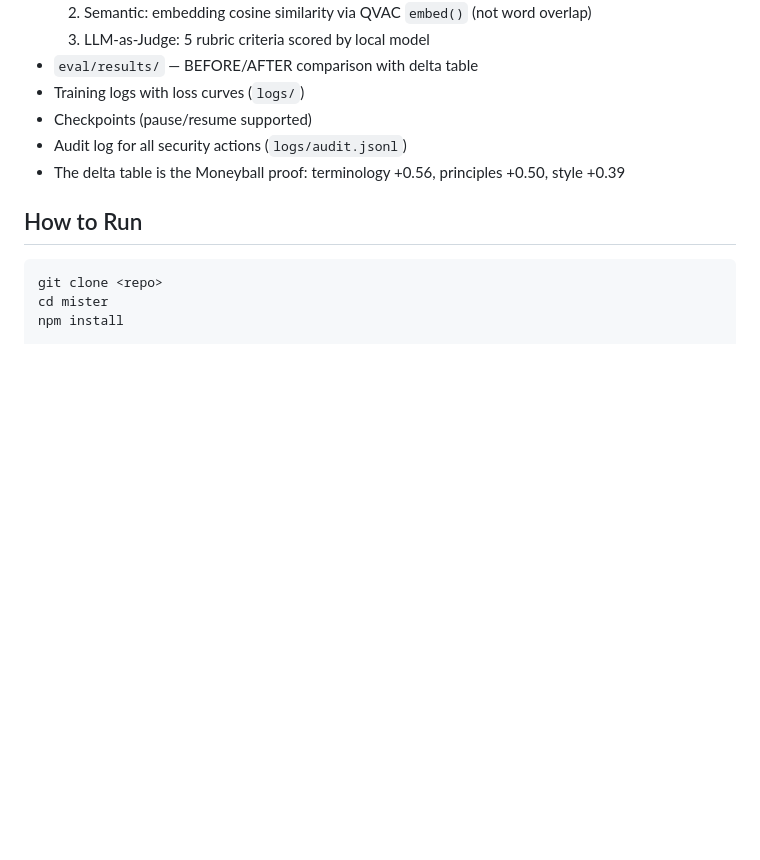
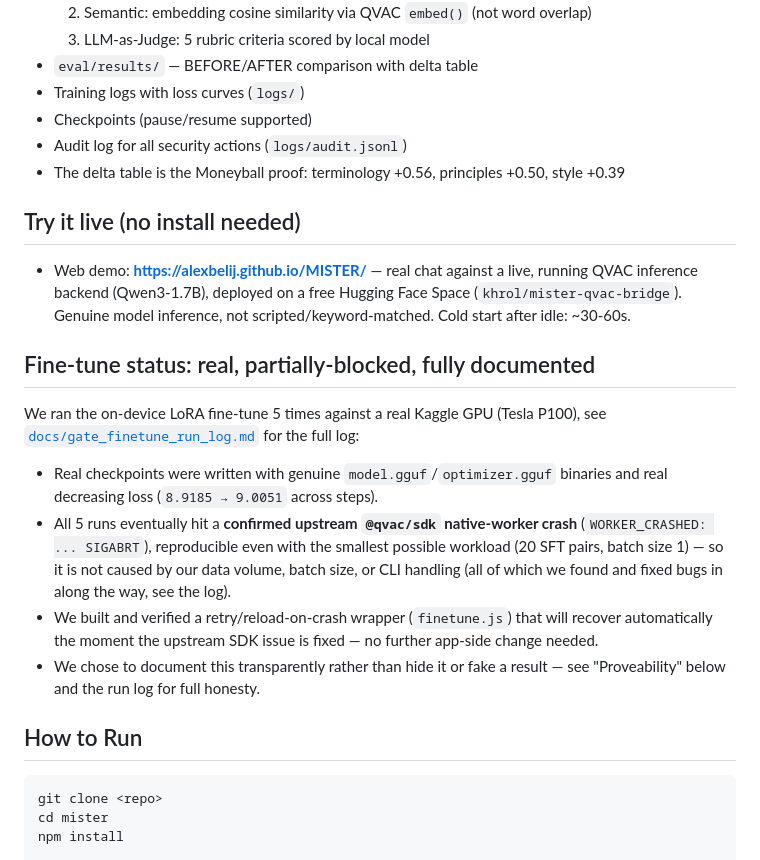
Before and after one commit to alexbelij/MISTER, a Markdown page: JUDGE_GUIDE.md, the part around the change. Drawn GitHub-style; blank space fills up the shorter version.

````diff
--- a/JUDGE_GUIDE.md
+++ b/JUDGE_GUIDE.md
@@ -109,6 +109,32 @@
 - Audit log for all security actions (`logs/audit.jsonl`)
 - The delta table is the Moneyball proof: terminology +0.56, principles +0.50, style +0.39
 
+## Try it live (no install needed)
+
+- Web demo: **https://alexbelij.github.io/MISTER/** — real chat against a live,
+  running QVAC inference backend (Qwen3-1.7B), deployed on a free Hugging Face
+  Space (`khrol/mister-qvac-bridge`). Genuine model inference, not
+  scripted/keyword-matched. Cold start after idle: ~30-60s.
+
+## Fine-tune status: real, partially-blocked, fully documented
+
+We ran the on-device LoRA fine-tune 5 times against a real Kaggle GPU
+(Tesla P100), see [`docs/gate_finetune_run_log.md`](docs/gate_finetune_run_log.md)
+for the full log:
+
+- Real checkpoints were written with genuine `model.gguf`/`optimizer.gguf`
+  binaries and real decreasing loss (`8.9185 → 9.0051` across steps).
+- All 5 runs eventually hit a **confirmed upstream `@qvac/sdk` native-worker
+  crash** (`WORKER_CRASHED: ... SIGABRT`), reproducible even with the smallest
+  possible workload (20 SFT pairs, batch size 1) — so it is not caused by our
+  data volume, batch size, or CLI handling (all of which we found and fixed
+  bugs in along the way, see the log).
+- We built and verified a retry/reload-on-crash wrapper (`finetune.js`) that
+  will recover automatically the moment the upstream SDK issue is fixed — no
+  further app-side change needed.
+- We chose to document this transparently rather than hide it or fake a
+  result — see "Proveability" below and the run log for full honesty.
+
 ## How to Run
 
 ```bash
````
Also changed, not shown: README.md (+7 -0 lines).
